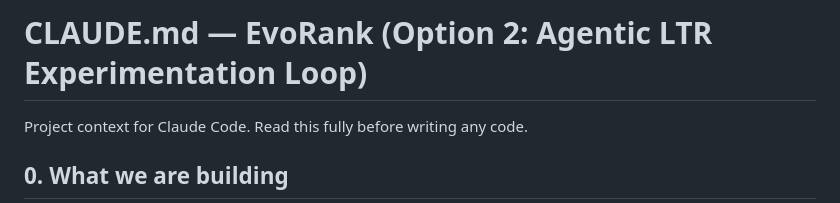
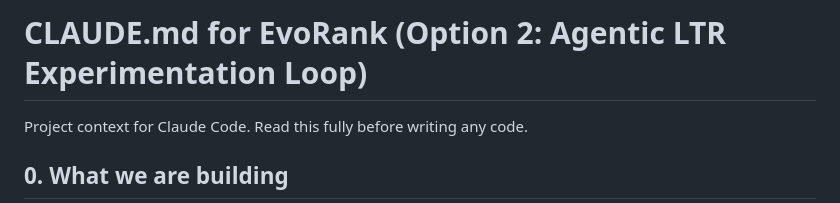
Before and after one commit to shabazpatel/evorank, a Markdown page: CLAUDE.md, the part around one of its changes. GitHub-like rendering.

Commit message:
Replace em dashes in README diagram label and CLAUDE.md headings

```diff
--- a/CLAUDE.md
+++ b/CLAUDE.md
@@ -1,4 +1,4 @@
-# CLAUDE.md — EvoRank (Option 2: Agentic LTR Experimentation Loop)
+# CLAUDE.md for EvoRank (Option 2: Agentic LTR Experimentation Loop)
 
 Project context for Claude Code. Read this fully before writing any code.
 
```
Also changed, not shown: other parts of CLAUDE.md (+7 -7 lines), README.md (+1 -1 lines).
